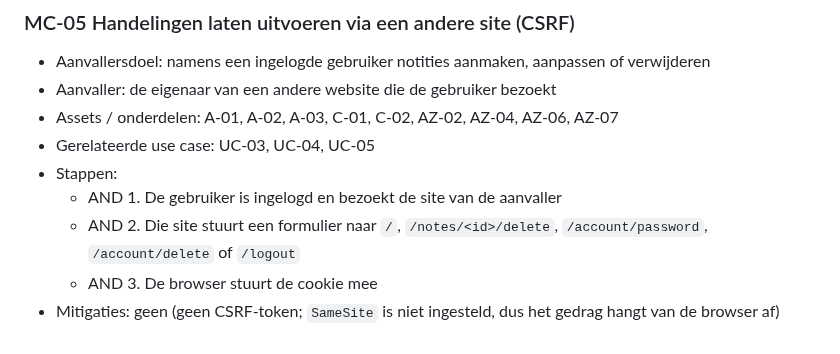
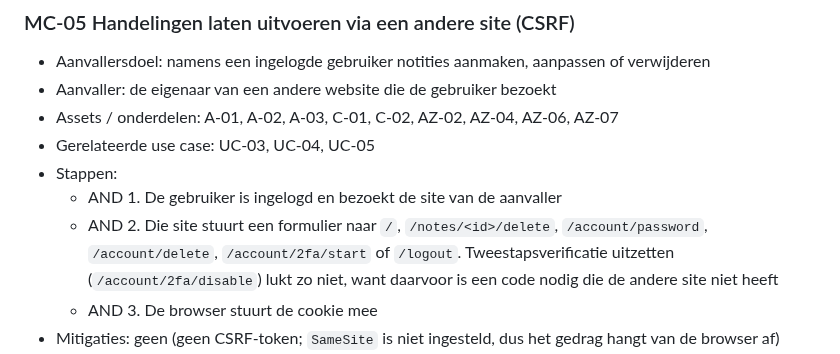
Before and after one commit to Youssefontys/secure-application, a Markdown page: BoK/Threat Analysis/entries.md, the part around the change. Rendered like a GitHub page.

Commit message:
Add the two-step routes to MC-05 (CSRF)
Starting the setup can be triggered from another site; turning it off
cannot, because that needs a code the other site does not have.

Co-Authored-By: Claude Opus 5.5 <noreply@anthropic.com>

```diff
--- a/BoK/Threat Analysis/entries.md
+++ b/BoK/Threat Analysis/entries.md
@@ -123,7 +123,7 @@ daarna is toegevoegd, staat met de commit bij "Sinds".
 - Gerelateerde use case: UC-03, UC-04, UC-05
 - Stappen:
   - AND 1. De gebruiker is ingelogd en bezoekt de site van de aanvaller
-  - AND 2. Die site stuurt een formulier naar `/`, `/notes/<id>/delete`, `/account/password`, `/account/delete` of `/logout`
+  - AND 2. Die site stuurt een formulier naar `/`, `/notes/<id>/delete`, `/account/password`, `/account/delete`, `/account/2fa/start` of `/logout`. Tweestapsverificatie uitzetten (`/account/2fa/disable`) lukt zo niet, want daarvoor is een code nodig die de andere site niet heeft
   - AND 3. De browser stuurt de cookie mee
 - Mitigaties: geen (geen CSRF-token; `SameSite` is niet ingesteld, dus het gedrag hangt van de browser af)
 - Restrisico: elke POST-route is aanroepbaar vanaf een andere site
```
